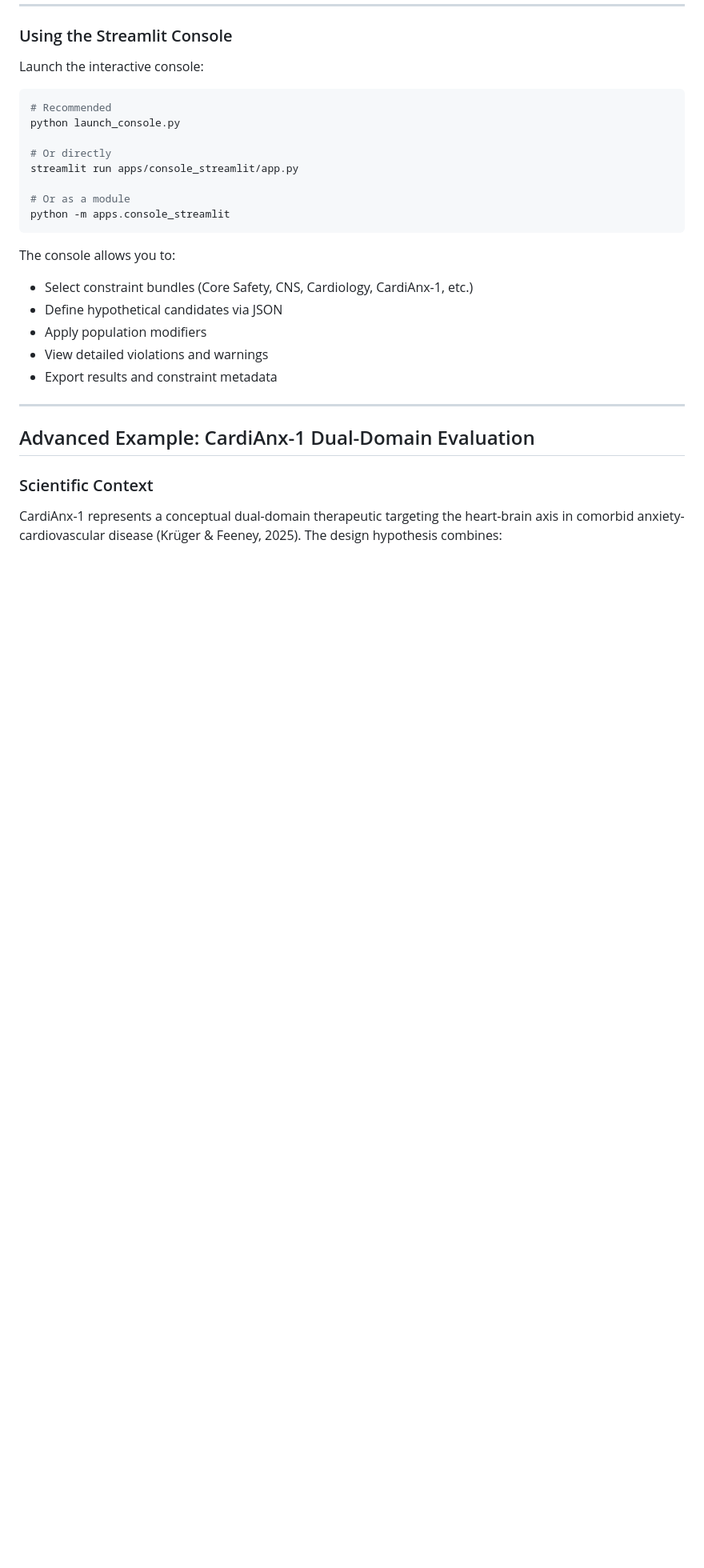
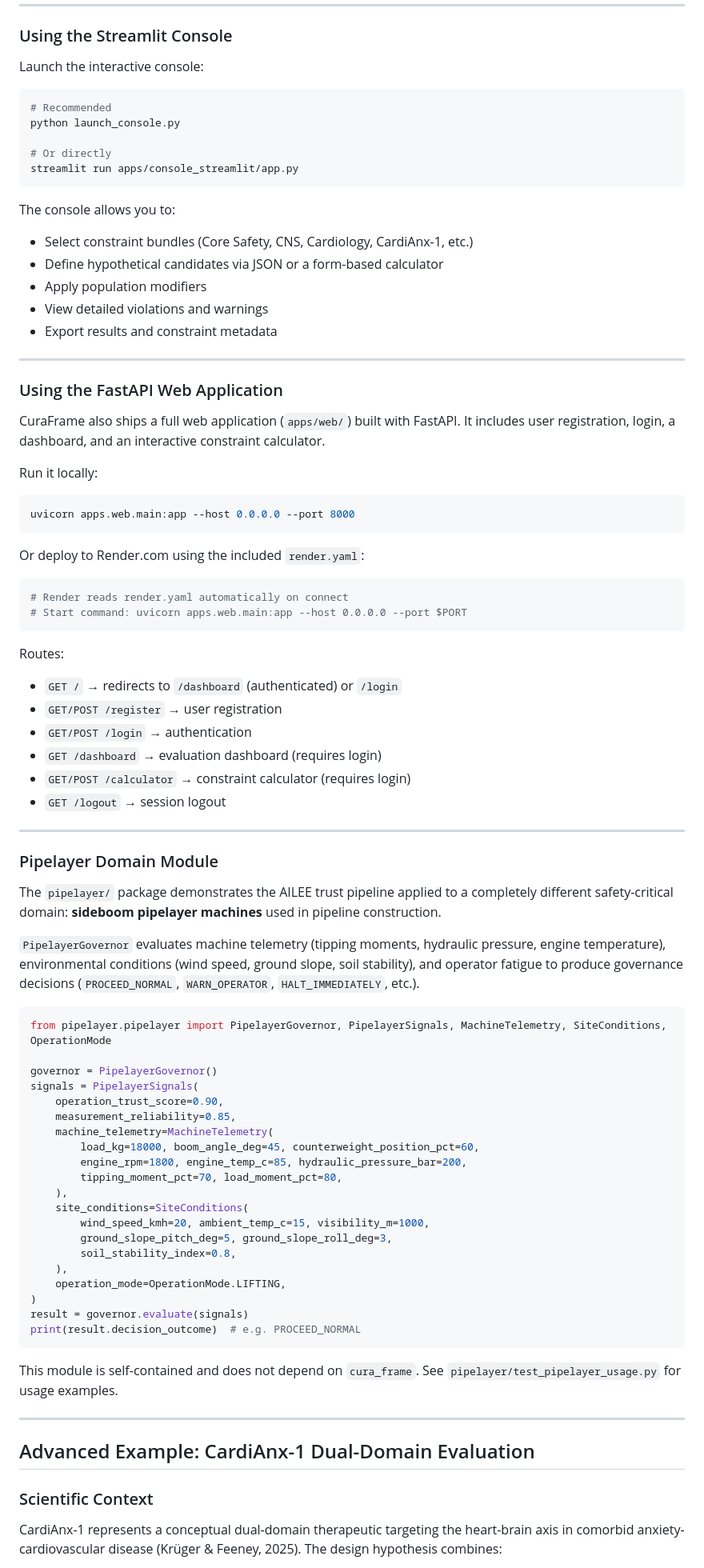
Before and after one commit to dfeen87/CuraFrame, a Markdown page: README.md, the part around one of its changes. Shown at 80% size. Rendered like a GitHub page; blank space fills up the shorter version.

Commit message:
docs: update README to accurately reflect repository structure and code
Co-authored-by: dfeen87 <158860247+dfeen87@users.noreply.github.com>

````diff
--- a/README.md
+++ b/README.md
@@ -333,18 +359,73 @@ python launch_console.py
 
 # Or directly
 streamlit run apps/console_streamlit/app.py
-
-# Or as a module
-python -m apps.console_streamlit
 ```
 
 The console allows you to:
 
 - Select constraint bundles (Core Safety, CNS, Cardiology, CardiAnx-1, etc.)
-- Define hypothetical candidates via JSON
+- Define hypothetical candidates via JSON or a form-based calculator
 - Apply population modifiers
 - View detailed violations and warnings
 - Export results and constraint metadata
+
+---
+
+### Using the FastAPI Web Application
+
+CuraFrame also ships a full web application (`apps/web/`) built with FastAPI. It includes user registration, login, a dashboard, and an interactive constraint calculator.
+
+Run it locally:
+```bash
+uvicorn apps.web.main:app --host 0.0.0.0 --port 8000
+```
+
+Or deploy to Render.com using the included `render.yaml`:
+```bash
+# Render reads render.yaml automatically on connect
+# Start command: uvicorn apps.web.main:app --host 0.0.0.0 --port $PORT
+```
+
+Routes:
+- `GET /` → redirects to `/dashboard` (authenticated) or `/login`
+- `GET/POST /register` → user registration
+- `GET/POST /login` → authentication
+- `GET /dashboard` → evaluation dashboard (requires login)
+- `GET/POST /calculator` → constraint calculator (requires login)
+- `GET /logout` → session logout
+
+---
+
+### Pipelayer Domain Module
+
+The `pipelayer/` package demonstrates the AILEE trust pipeline applied to a completely different safety-critical domain: **sideboom pipelayer machines** used in pipeline construction.
+
+`PipelayerGovernor` evaluates machine telemetry (tipping moments, hydraulic pressure, engine temperature), environmental conditions (wind speed, ground slope, soil stability), and operator fatigue to produce governance decisions (`PROCEED_NORMAL`, `WARN_OPERATOR`, `HALT_IMMEDIATELY`, etc.).
+
+```python
+from pipelayer.pipelayer import PipelayerGovernor, PipelayerSignals, MachineTelemetry, SiteConditions, OperationMode
+
+governor = PipelayerGovernor()
+signals = PipelayerSignals(
+    operation_trust_score=0.90,
+    measurement_reliability=0.85,
+    machine_telemetry=MachineTelemetry(
+        load_kg=18000, boom_angle_deg=45, counterweight_position_pct=60,
+        engine_rpm=1800, engine_temp_c=85, hydraulic_pressure_bar=200,
+        tipping_moment_pct=70, load_moment_pct=80,
+    ),
+    site_conditions=SiteConditions(
+        wind_speed_kmh=20, ambient_temp_c=15, visibility_m=1000,
+        ground_slope_pitch_deg=5, ground_slope_roll_deg=3,
+        soil_stability_index=0.8,
+    ),
+    operation_mode=OperationMode.LIFTING,
+)
+result = governor.evaluate(signals)
+print(result.decision_outcome)  # e.g. PROCEED_NORMAL
+```
+
+This module is self-contained and does not depend on `cura_frame`. See `pipelayer/test_pipelayer_usage.py` for usage examples.
 
 ---
 
````
Also changed, not shown: other parts of README.md (+47 -23 lines).
